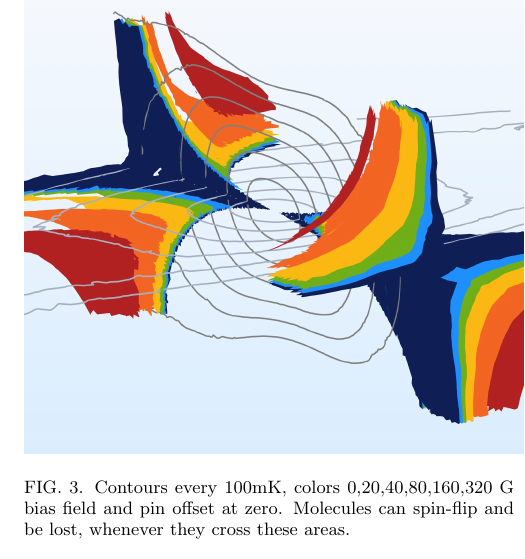
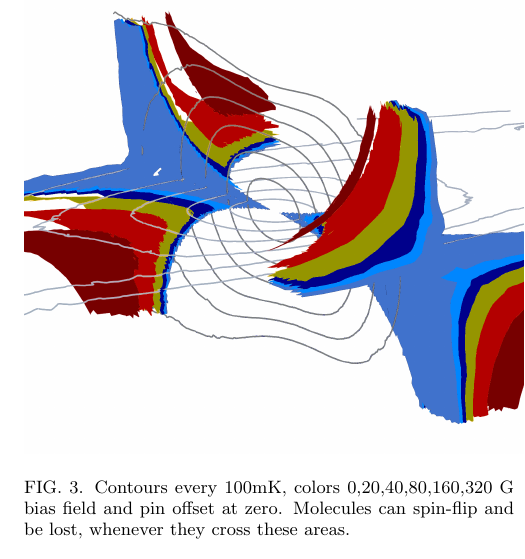
Before and after one commit to dreens/spin-flip-writing, a LaTeX paper (MolecularMajoranaLoss.tex): part of one column of page 3 of 5, cut so that both start at the same text. Compiled offline with pdfLaTeX.

Commit message:
Color Tweaks
I tweaked the color of loss surface chunks to match the CAD figure. I
did this with a MATLAB file editing the image directly. Not fun.

```diff
--- a/MolecularMajoranaLoss.tex
+++ b/MolecularMajoranaLoss.tex
@@ -151,7 +151,7 @@ Seeking to remove the loss entirely but without trap gradient sacrifice, we swit
 \noindent In other words 2D quadrupole traps in the xy plane for $B$ and in the $yz$ plane for $E$. Serendipitously, we are able to achieve these fields with a geometry that exactly matches that of our Stark decelerator \cite{Bochinnski2003}, as shown in fig.~\ref{fig:CAD}. This represents a near best-case scenario for coupling between a pulsed decelerator and a trap. For N38 magnets chosen so as to maintain magnetization during violent conditioning procedures, $B^\prime=5\text{ T/cm}$ and $E^\prime=100 \text{ kV/cm}^2$. These correspond to trap frequencies for a molecule with velocity matching the thermal mean of $7 \text{ m/s}$ of $\nu=?$ in each direction.
 
 \begin{figure}
-\includegraphics[width=90mm]{Loss_Surface_Chunks_0-320_0.jpeg}%
+\includegraphics[width=90mm]{Loss_Surface_Chunks_recolored.png}%
 \caption{
 Contours every 100mK, colors 0,20,40,80,160,320 G bias field and pin offset at zero. Molecules can spin-flip and be lost, whenever they cross these areas.
 \label{fig:LSurfs}}
```
Also changed, not shown: Loss_Surface_Chunks_recolored.PNG (added), MolecularMajoranaLoss.pdf, 2 other files.
